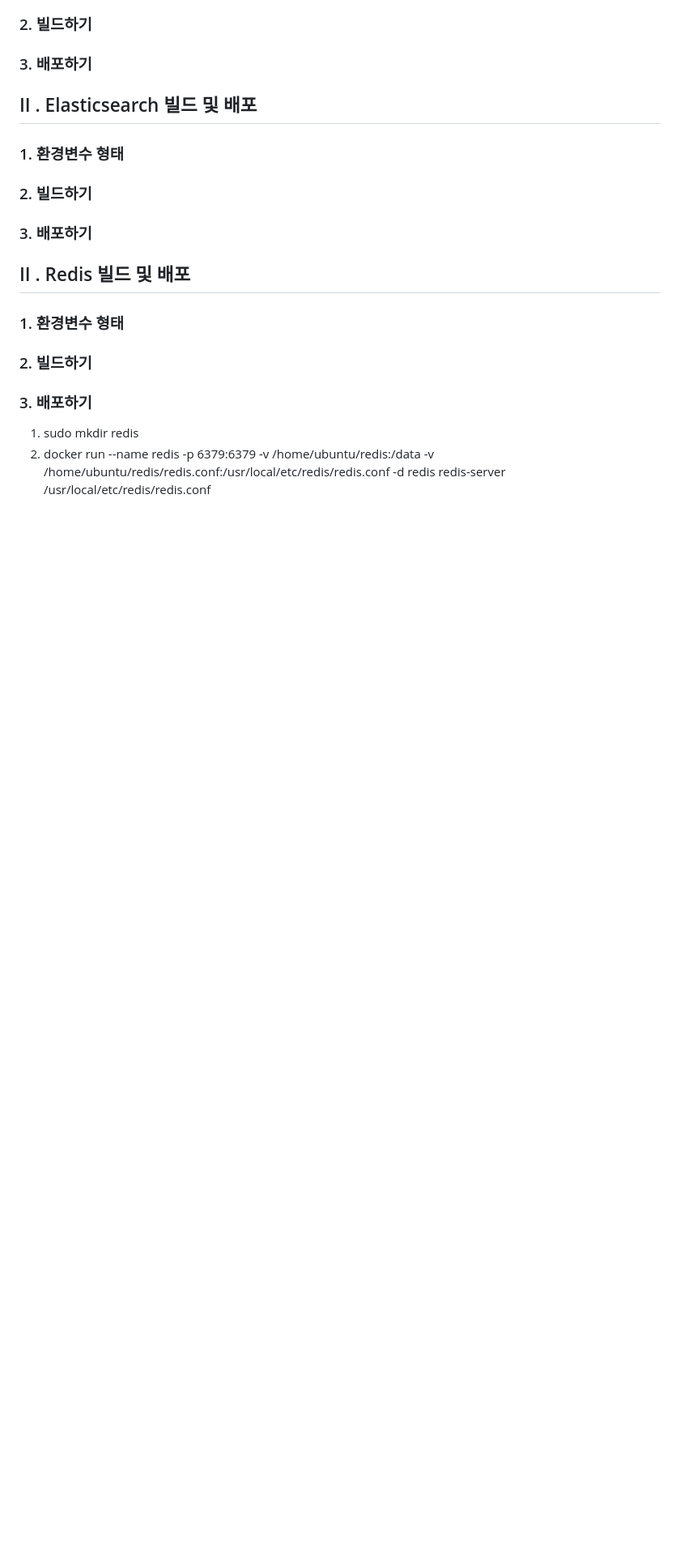
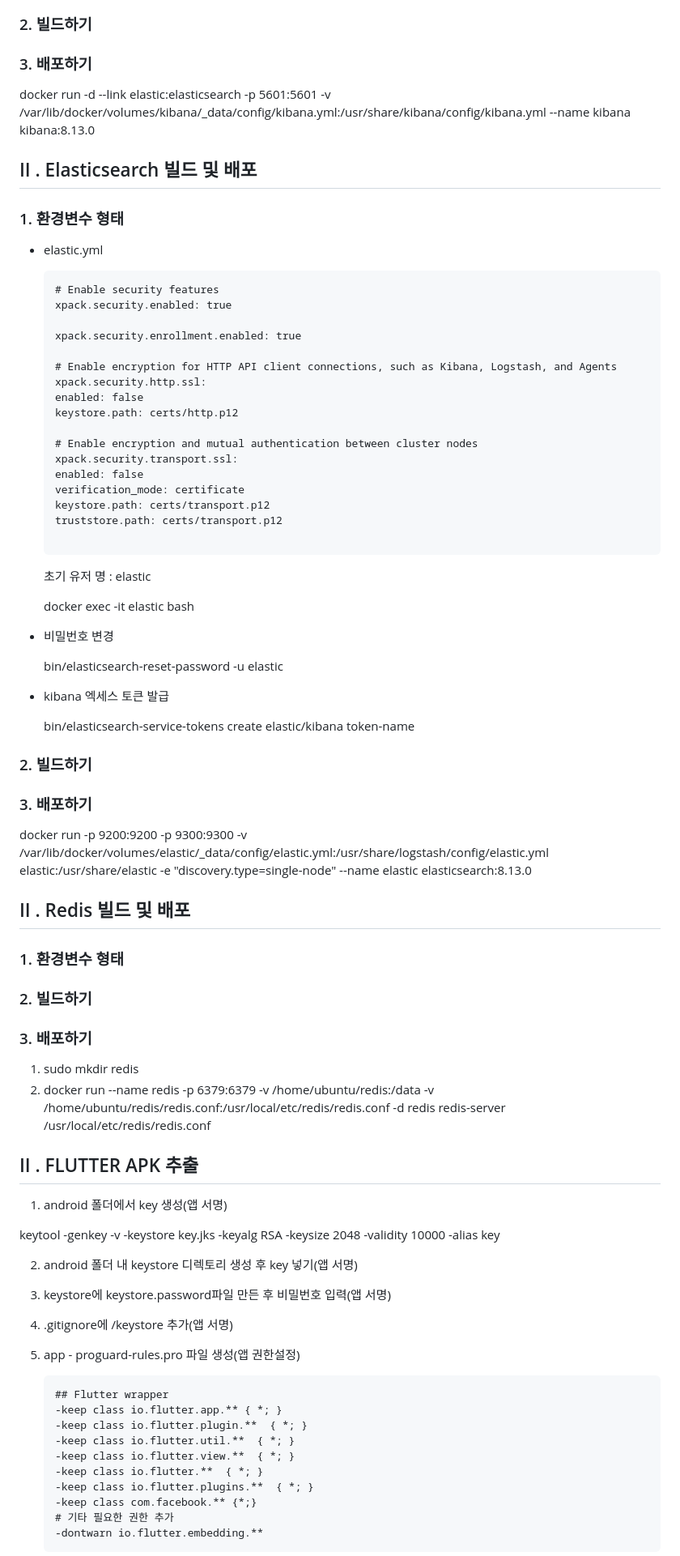
Before and after one commit to benyy0101/Wadada, a Markdown page: exec/readme.md, the part around one of its changes. Shown at 81% size. Rendered like a GitHub page; blank space fills up the shorter version.

````diff
--- a/exec/readme.md
+++ b/exec/readme.md
@@ -206,10 +279,48 @@ Wadada 프로젝트는 단순한 런닝 앱을 넘어서는 새로운 경험을
 ### 2. 빌드하기
 ### 3. 배포하기
 
+docker run -d --link elastic:elasticsearch -p 5601:5601 -v /var/lib/docker/volumes/kibana/_data/config/kibana.yml:/usr/share/kibana/config/kibana.yml --name kibana kibana:8.13.0
+
 ## II . Elasticsearch 빌드 및 배포
 ### 1. 환경변수 형태
+
+* elastic.yml
+
+    ```
+    # Enable security features
+    xpack.security.enabled: true
+
+    xpack.security.enrollment.enabled: true
+
+    # Enable encryption for HTTP API client connections, such as Kibana, Logstash, and Agents
+    xpack.security.http.ssl:
+    enabled: false
+    keystore.path: certs/http.p12
+
+    # Enable encryption and mutual authentication between cluster nodes
+    xpack.security.transport.ssl:
+    enabled: false
+    verification_mode: certificate
+    keystore.path: certs/transport.p12
+    truststore.path: certs/transport.p12
+
+    ```
+
+    초기 유저 명 : elastic
+
+    docker exec -it elastic bash
+
+* 비밀번호 변경
+
+    bin/elasticsearch-reset-password -u elastic
+
+* kibana 엑세스 토큰 발급
+
+    bin/elasticsearch-service-tokens create elastic/kibana token-name
+
 ### 2. 빌드하기
 ### 3. 배포하기
+docker run -p 9200:9200 -p 9300:9300 -v /var/lib/docker/volumes/elastic/_data/config/elastic.yml:/usr/share/logstash/config/elastic.yml  elastic:/usr/share/elastic -e "discovery.type=single-node" --name elastic elasticsearch:8.13.0
 
 ## II . Redis 빌드 및 배포
 ### 1. 환경변수 형태
@@ -217,3 +328,32 @@ Wadada 프로젝트는 단순한 런닝 앱을 넘어서는 새로운 경험을
 ### 3. 배포하기
 1. sudo mkdir redis
 2. docker run --name redis -p 6379:6379 -v /home/ubuntu/redis:/data -v /home/ubuntu/redis/redis.conf:/usr/local/etc/redis/redis.conf -d redis redis-server /usr/local/etc/redis/redis.conf
+
+## II . FLUTTER APK 추출
+
+
+1. android 폴더에서 key 생성(앱 서명)
+
+keytool -genkey -v -keystore key.jks -keyalg RSA -keysize 2048 -validity 10000 -alias key
+
+2. android 폴더 내 keystore 디렉토리 생성 후 key 넣기(앱 서명)
+
+3. keystore에 keystore.password파일 만든 후 비밀번호 입력(앱 서명)
+
+4. .gitignore에  /keystore 추가(앱 서명)
+
+5. app - proguard-rules.pro 파일 생성(앱 권한설정)
+
+    ```
+    ## Flutter wrapper
+    -keep class io.flutter.app.** { *; }
+    -keep class io.flutter.plugin.**  { *; }
+    -keep class io.flutter.util.**  { *; }
+    -keep class io.flutter.view.**  { *; }
+    -keep class io.flutter.**  { *; }
+    -keep class io.flutter.plugins.**  { *; }
+    -keep class com.facebook.** {*;}
+    # 기타 필요한 권한 추가
+    -dontwarn io.flutter.embedding.**
+    ```
+
````
Also changed, not shown: other parts of exec/readme.md (+104 -1 lines).
